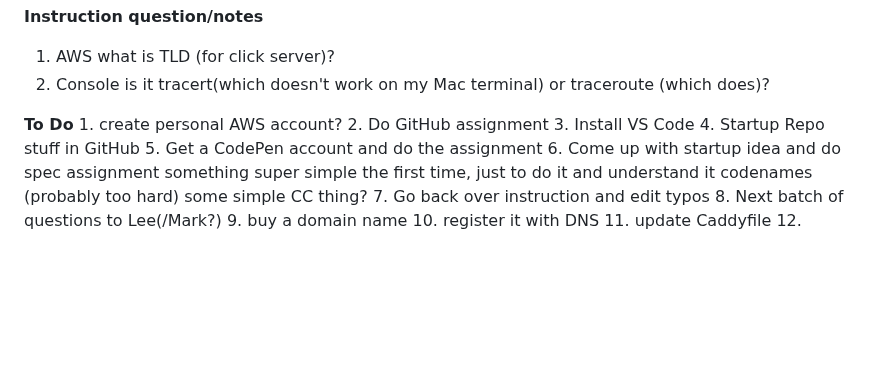
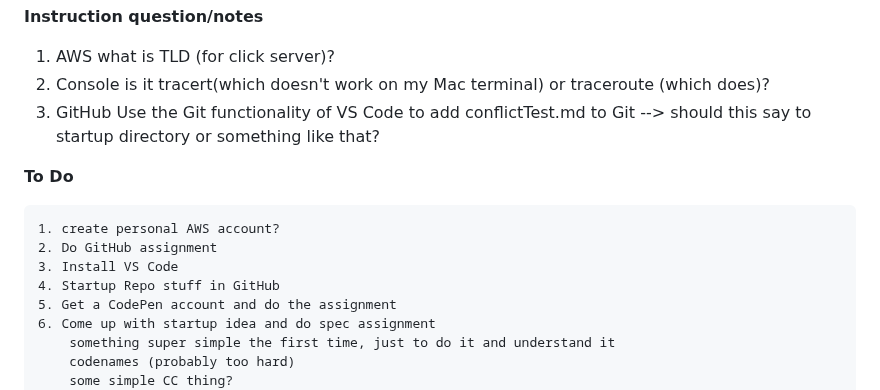
Before and after one commit to venturadan/startup, a Markdown page: note.md, the part around the change. Drawn GitHub-style; blank space fills up the shorter version.

```diff
--- a/note.md
+++ b/note.md
@@ -201,10 +201,13 @@ Discord
 	what is TLD (for click server)?
 2. Console
 	is it tracert(which doesn't work on my Mac terminal) or traceroute (which does)?
+3. GitHub
+	Use the Git functionality of VS Code to add conflictTest.md to Git --> should this say to startup directory or something like that?
 
 
 
 **To Do**
+
 	1. create personal AWS account?
 	2. Do GitHub assignment
 	3. Install VS Code
```
